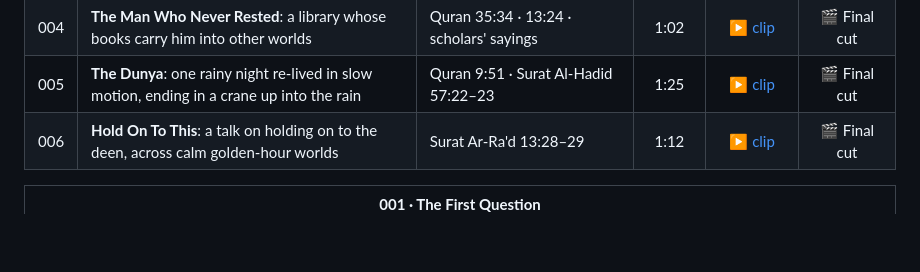
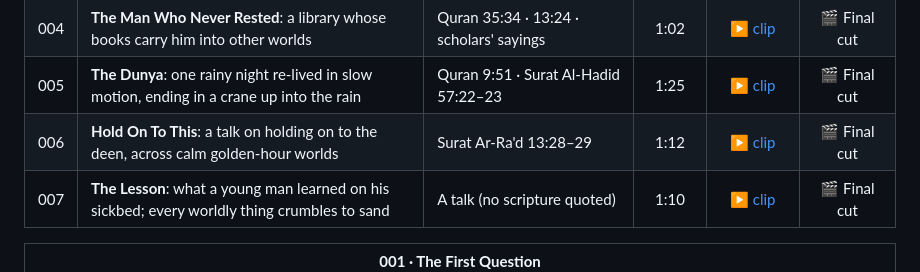
Before and after one commit to Arafat0185/islamic-cinematic-studio, a Markdown page: README.md, the part around one of its changes. Rendered like a GitHub page; blank space fills up the shorter version.

Commit message:
docs: The Lesson showcase and filmography row; same-day merge rule in CLAUDE.md
Co-Authored-By: Claude Opus 5.5 <noreply@anthropic.com>

```diff
--- a/README.md
+++ b/README.md
@@ -106,6 +106,7 @@ The hardest problems and how they were solved are written up in **[docs/ENGINEER
 | 004 | **The Man Who Never Rested**: a library whose books carry him into other worlds | Quran 35:34 · 13:24 · scholars' sayings | 1:02 | [▶ clip](docs/showcase/004-the-man-who-never-rested.mp4) | 🎬 Final cut |
 | 005 | **The Dunya**: one rainy night re-lived in slow motion, ending in a crane up into the rain | Quran 9:51 · Surat Al-Hadid 57:22–23 | 1:25 | [▶ clip](docs/showcase/005-the-dunya.mp4) | 🎬 Final cut |
 | 006 | **Hold On To This**: a talk on holding on to the deen, across calm golden-hour worlds | Surat Ar-Ra'd 13:28–29 | 1:12 | [▶ clip](docs/showcase/006-hold-on-to-this.mp4) | 🎬 Final cut |
+| 007 | **The Lesson**: what a young man learned on his sickbed; every worldly thing crumbles to sand | A talk (no scripture quoted) | 1:10 | [▶ clip](docs/showcase/007-the-lesson.mp4) | 🎬 Final cut |
 
 <table>
 <tr><td align="center"><b>001 · The First Question</b><br/><img src="docs/showcase/001-the-first-question_sheet.jpg" alt="Contact sheet: The First Question" /></td></tr>
```
Also changed, not shown: other parts of README.md (+1 -0 lines), CLAUDE.md (+2 -0 lines), docs/showcase/007-the-lesson_sheet.jpg (added), 1 other file.
